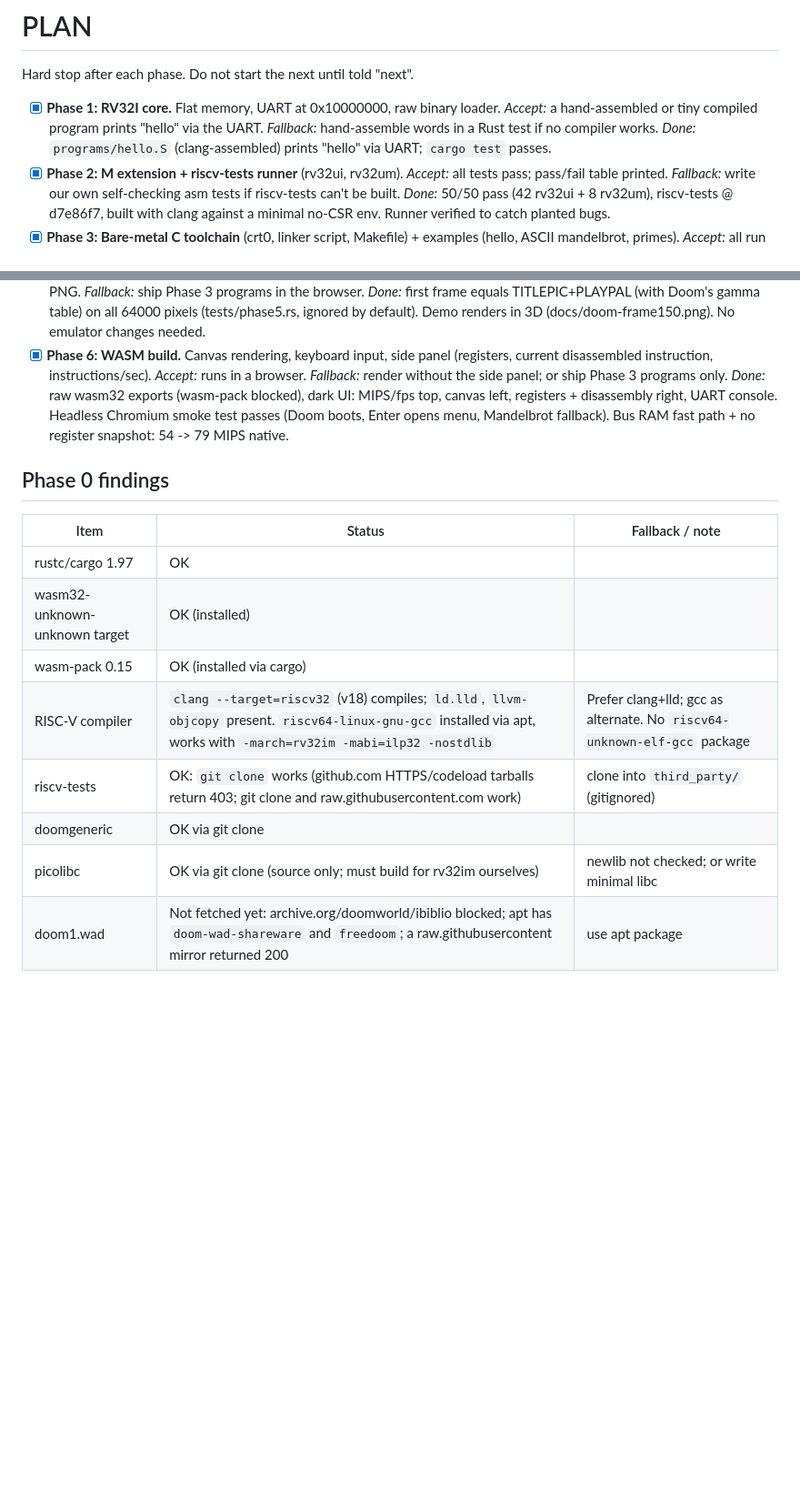
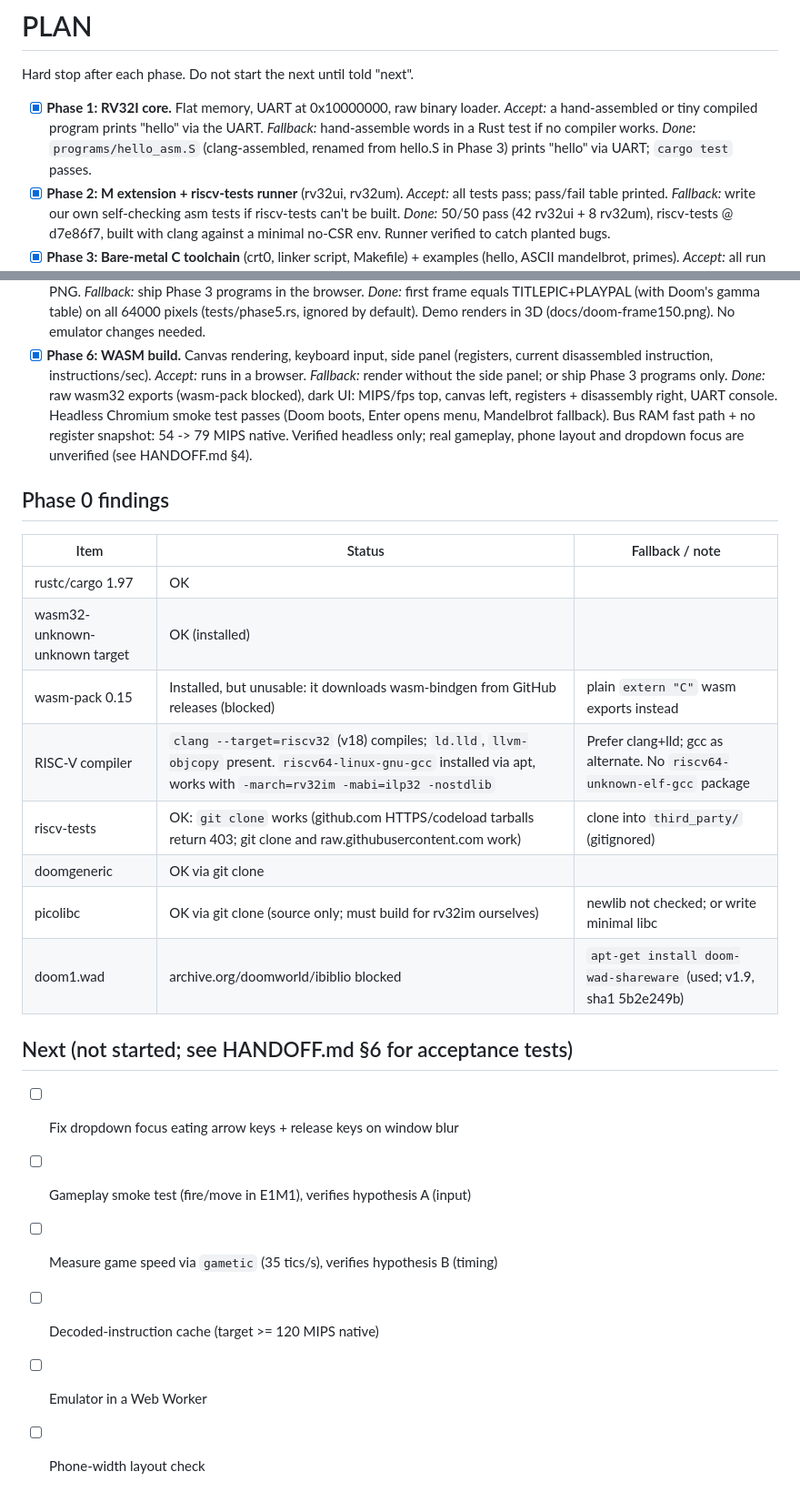
Before and after one commit to georgio-gharios/RISC-V, a Markdown page: PLAN.md, 2 parts joined by grey strips. Shown at 91% size. Drawn GitHub-style; blank space fills up the shorter version.

Commit message:
handoff: state of the project
Co-Authored-By: Claude Opus 5.5 <noreply@anthropic.com>
Claude-Session: https://claude.ai/code/session_01UKkwmvE8Sjh4fPoh7Uc3xi

```diff
--- a/PLAN.md
+++ b/PLAN.md
@@ -5,7 +5,7 @@ Hard stop after each phase. Do not start the next until told "next".
 - [x] **Phase 1: RV32I core.** Flat memory, UART at 0x10000000, raw binary loader.
   *Accept:* a hand-assembled or tiny compiled program prints "hello" via the UART.
   *Fallback:* hand-assemble words in a Rust test if no compiler works.
-  *Done:* `programs/hello.S` (clang-assembled) prints "hello" via UART; `cargo test` passes.
+  *Done:* `programs/hello_asm.S` (clang-assembled, renamed from hello.S in Phase 3) prints "hello" via UART; `cargo test` passes.
 - [x] **Phase 2: M extension + riscv-tests runner** (rv32ui, rv32um).
   *Accept:* all tests pass; pass/fail table printed.
   *Fallback:* write our own self-checking asm tests if riscv-tests can't be built.
@@ -25,16 +25,25 @@ Hard stop after each phase. Do not start the next until told "next".
 - [x] **Phase 6: WASM build.** Canvas rendering, keyboard input, side panel (registers, current disassembled instruction, instructions/sec).
   *Accept:* runs in a browser.
   *Fallback:* render without the side panel; or ship Phase 3 programs only.
-  *Done:* raw wasm32 exports (wasm-pack blocked), dark UI: MIPS/fps top, canvas left, registers + disassembly right, UART console. Headless Chromium smoke test passes (Doom boots, Enter opens menu, Mandelbrot fallback). Bus RAM fast path + no register snapshot: 54 -> 79 MIPS native.
+  *Done:* raw wasm32 exports (wasm-pack blocked), dark UI: MIPS/fps top, canvas left, registers + disassembly right, UART console. Headless Chromium smoke test passes (Doom boots, Enter opens menu, Mandelbrot fallback). Bus RAM fast path + no register snapshot: 54 -> 79 MIPS native. Verified headless only; real gameplay, phone layout and dropdown focus are unverified (see HANDOFF.md §4).
 
 ## Phase 0 findings
 | Item | Status | Fallback / note |
 |---|---|---|
 | rustc/cargo 1.97 | OK | |
 | wasm32-unknown-unknown target | OK (installed) | |
-| wasm-pack 0.15 | OK (installed via cargo) | |
+| wasm-pack 0.15 | Installed, but unusable: it downloads wasm-bindgen from GitHub releases (blocked) | plain `extern "C"` wasm exports instead |
 | RISC-V compiler | `clang --target=riscv32` (v18) compiles; `ld.lld`, `llvm-objcopy` present. `riscv64-linux-gnu-gcc` installed via apt, works with `-march=rv32im -mabi=ilp32 -nostdlib` | Prefer clang+lld; gcc as alternate. No `riscv64-unknown-elf-gcc` package |
 | riscv-tests | OK: `git clone` works (github.com HTTPS/codeload tarballs return 403; git clone and raw.githubusercontent.com work) | clone into `third_party/` (gitignored) |
 | doomgeneric | OK via git clone | |
 | picolibc | OK via git clone (source only; must build for rv32im ourselves) | newlib not checked; or write minimal libc |
-| doom1.wad | Not fetched yet: archive.org/doomworld/ibiblio blocked; apt has `doom-wad-shareware` and `freedoom`; a raw.githubusercontent mirror returned 200 | use apt package |
+| doom1.wad | archive.org/doomworld/ibiblio blocked | `apt-get install doom-wad-shareware` (used; v1.9, sha1 5b2e249b) |
+
+
+## Next (not started; see HANDOFF.md §6 for acceptance tests)
+- [ ] Fix dropdown focus eating arrow keys + release keys on window blur
+- [ ] Gameplay smoke test (fire/move in E1M1), verifies hypothesis A (input)
+- [ ] Measure game speed via `gametic` (35 tics/s), verifies hypothesis B (timing)
+- [ ] Decoded-instruction cache (target >= 120 MIPS native)
+- [ ] Emulator in a Web Worker
+- [ ] Phone-width layout check
```
Also changed, not shown: HANDOFF.md (added, +205 -0 lines).
